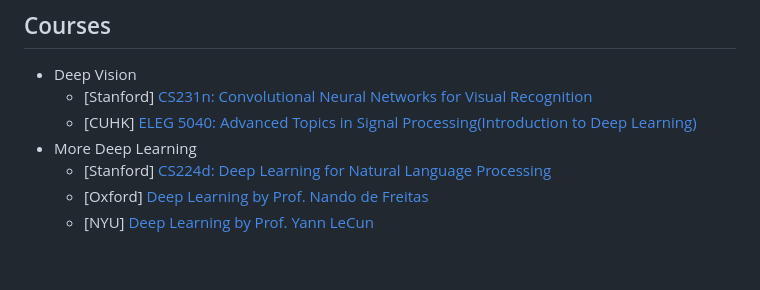
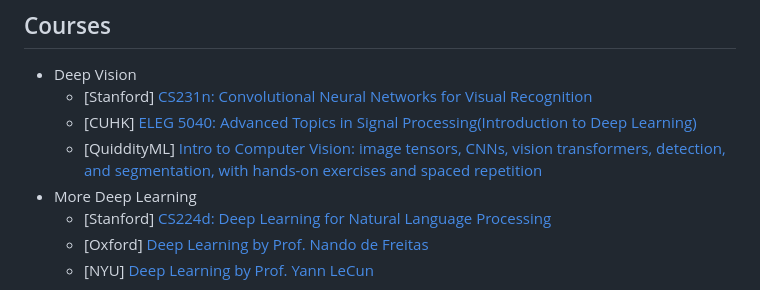
Before and after one commit to kjw0612/awesome-deep-vision, a Markdown page: README.md, the part around the change. Drawn GitHub-style; blank space fills up the shorter version.

Commit message:
Add QuiddityML's computer vision course to Courses

```diff
--- a/README.md
+++ b/README.md
@@ -389,6 +389,7 @@ Please feel free to [pull requests](https://github.com/kjw0612/awesome-deep-visi
 * Deep Vision
   * [Stanford] [CS231n: Convolutional Neural Networks for Visual Recognition](http://cs231n.stanford.edu/)
   * [CUHK] [ELEG 5040: Advanced Topics in Signal Processing(Introduction to Deep Learning)](https://piazza.com/cuhk.edu.hk/spring2015/eleg5040/home)
+  * [QuiddityML] [Intro to Computer Vision: image tensors, CNNs, vision transformers, detection, and segmentation, with hands-on exercises and spaced repetition](https://quiddityml.com/?utm_source=github&utm_medium=awesome&utm_campaign=awesome-deep-vision)
 * More Deep Learning
   * [Stanford] [CS224d: Deep Learning for Natural Language Processing](http://cs224d.stanford.edu/)
   * [Oxford] [Deep Learning by Prof. Nando de Freitas](https://www.cs.ox.ac.uk/people/nando.defreitas/machinelearning/)
```
